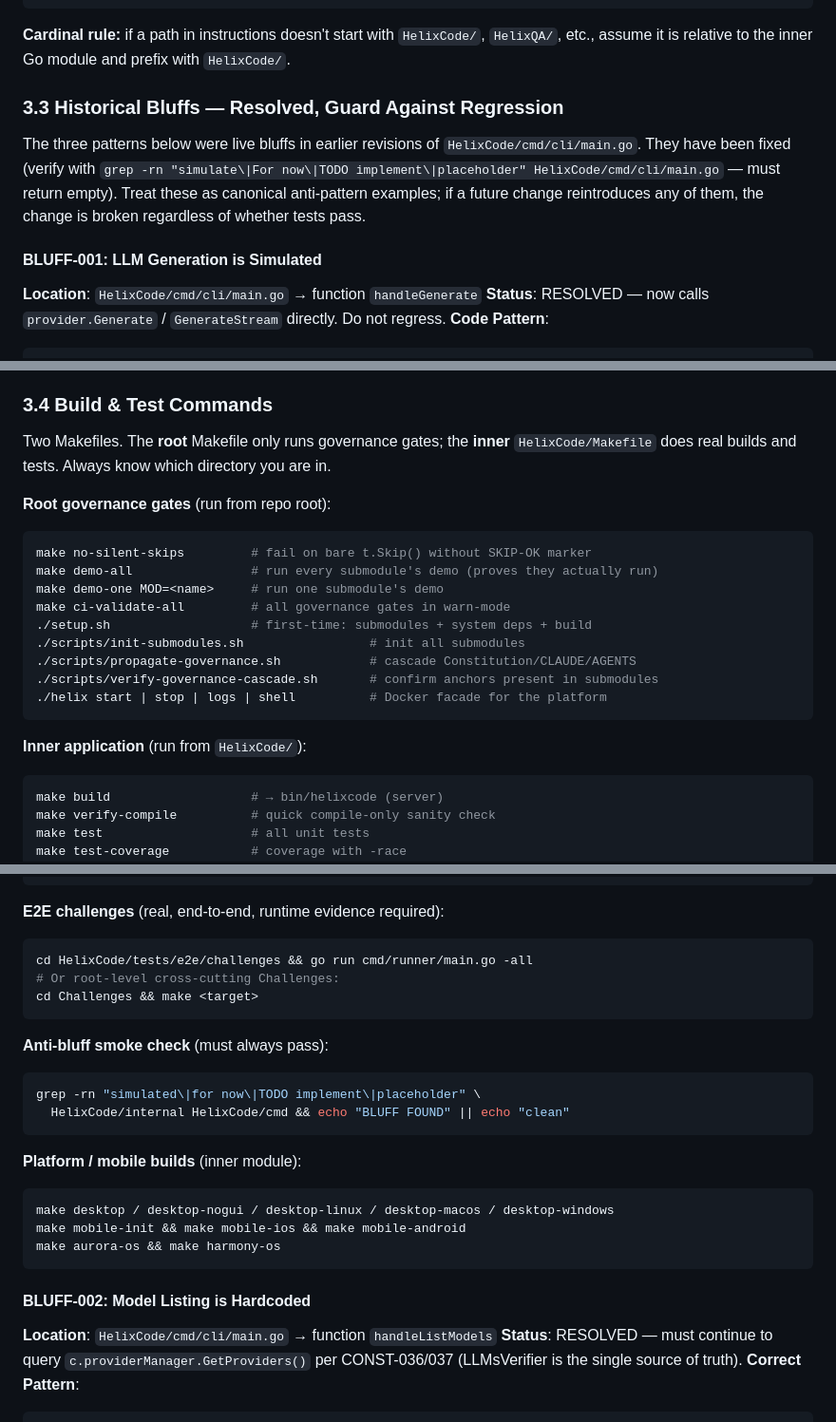
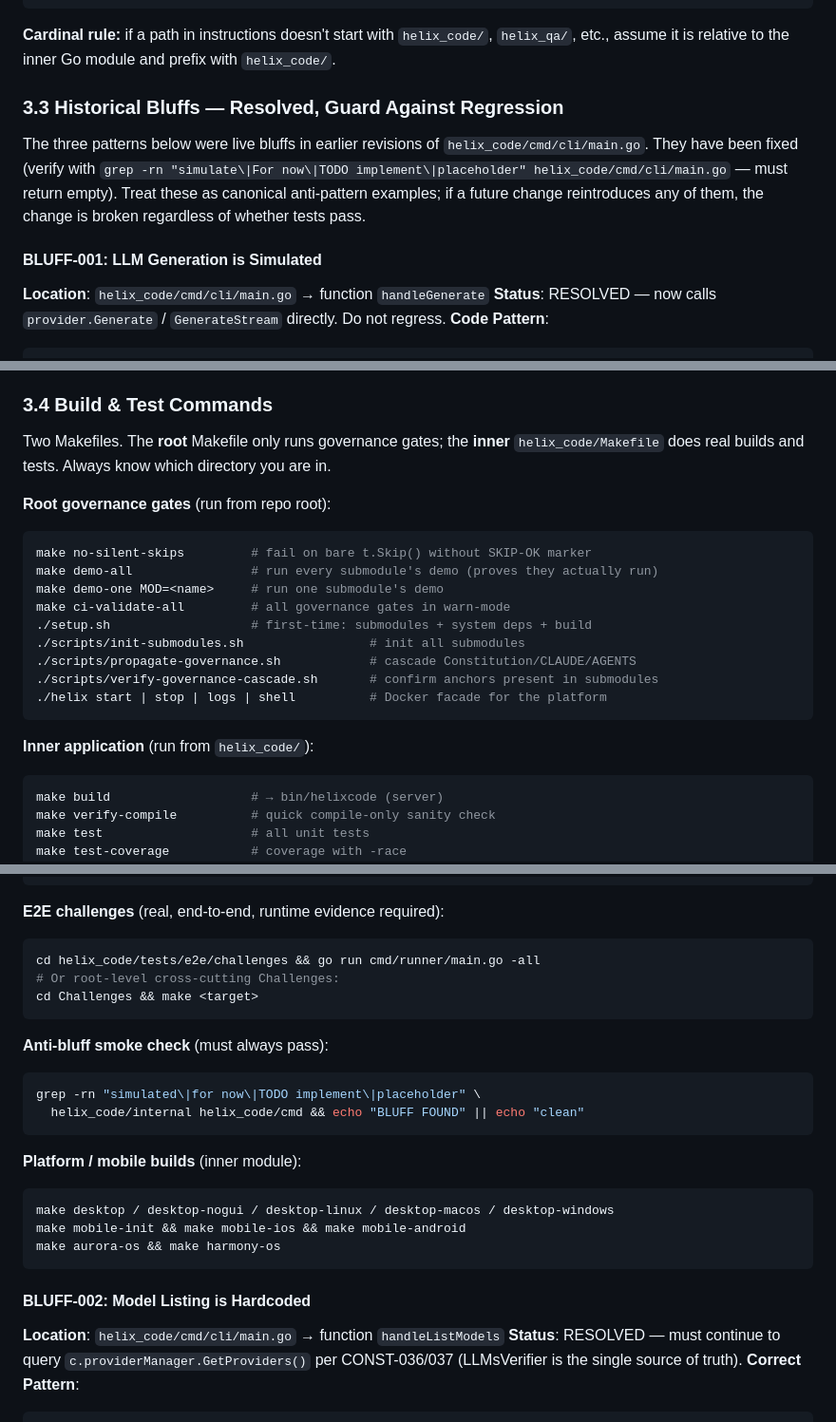
Before and after one commit to HelixDevelopment/HelixMemory, a Markdown page: CLAUDE.md, 3 parts joined by grey strips. Shown at 95% size. Drawn GitHub-style.

````diff
--- a/CLAUDE.md
+++ b/CLAUDE.md
@@ -158,14 +158,14 @@ HelixCode/HelixCode/                      # module dev.helix.code, go 1.26
 └── docker-compose.full-test.yml + .env.full-test    # zero-skip integration stack
 ```
 
-**Cardinal rule:** if a path in instructions doesn't start with `HelixCode/`, `HelixQA/`, etc., assume it is relative to the inner Go module and prefix with `HelixCode/`.
+**Cardinal rule:** if a path in instructions doesn't start with `helix_code/`, `helix_qa/`, etc., assume it is relative to the inner Go module and prefix with `helix_code/`.
 
 ### 3.3 Historical Bluffs — Resolved, Guard Against Regression
 
-The three patterns below were live bluffs in earlier revisions of `HelixCode/cmd/cli/main.go`. They have been fixed (verify with `grep -rn "simulate\|For now\|TODO implement\|placeholder" HelixCode/cmd/cli/main.go` — must return empty). Treat these as canonical anti-pattern examples; if a future change reintroduces any of them, the change is broken regardless of whether tests pass.
+The three patterns below were live bluffs in earlier revisions of `helix_code/cmd/cli/main.go`. They have been fixed (verify with `grep -rn "simulate\|For now\|TODO implement\|placeholder" helix_code/cmd/cli/main.go` — must return empty). Treat these as canonical anti-pattern examples; if a future change reintroduces any of them, the change is broken regardless of whether tests pass.
 
 #### BLUFF-001: LLM Generation is Simulated
-**Location**: `HelixCode/cmd/cli/main.go` → function `handleGenerate`
+**Location**: `helix_code/cmd/cli/main.go` → function `handleGenerate`
 **Status**: RESOLVED — now calls `provider.Generate` / `GenerateStream` directly. Do not regress.
 **Code Pattern**:
 ```go
@@ -188,7 +188,7 @@ fmt.Println(resp.Text)
 
 ### 3.4 Build & Test Commands
 
-Two Makefiles. The **root** Makefile only runs governance gates; the **inner** `HelixCode/Makefile` does real builds and tests. Always know which directory you are in.
+Two Makefiles. The **root** Makefile only runs governance gates; the **inner** `helix_code/Makefile` does real builds and tests. Always know which directory you are in.
 
 **Root governance gates** (run from repo root):
 ```bash
@@ -203,7 +203,7 @@ make ci-validate-all         # all governance gates in warn-mode
 ./helix start | stop | logs | shell          # Docker facade for the platform
 ```
 
-**Inner application** (run from `HelixCode/`):
+**Inner application** (run from `helix_code/`):
 ```bash
 make build                   # → bin/helixcode (server)
 make verify-compile          # quick compile-only sanity check
@@ -245,7 +245,7 @@ go test -v -race -coverprofile=cover.out ./internal/llm                  # one p
 
 **E2E challenges** (real, end-to-end, runtime evidence required):
 ```bash
-cd HelixCode/tests/e2e/challenges && go run cmd/runner/main.go -all
+cd helix_code/tests/e2e/challenges && go run cmd/runner/main.go -all
 # Or root-level cross-cutting Challenges:
 cd Challenges && make <target>
 ```
@@ -253,7 +253,7 @@ cd Challenges && make <target>
 **Anti-bluff smoke check** (must always pass):
 ```bash
 grep -rn "simulated\|for now\|TODO implement\|placeholder" \
-  HelixCode/internal HelixCode/cmd && echo "BLUFF FOUND" || echo "clean"
+  helix_code/internal helix_code/cmd && echo "BLUFF FOUND" || echo "clean"
 ```
 
 **Platform / mobile builds** (inner module):
@@ -264,7 +264,7 @@ make aurora-os && make harmony-os
 ```
 
 #### BLUFF-002: Model Listing is Hardcoded
-**Location**: `HelixCode/cmd/cli/main.go` → function `handleListModels`
+**Location**: `helix_code/cmd/cli/main.go` → function `handleListModels`
 **Status**: RESOLVED — must continue to query `c.providerManager.GetProviders()` per CONST-036/037 (LLMsVerifier is the single source of truth).
 **Correct Pattern**:
 ```go
````
Also changed, not shown: other parts of CLAUDE.md (+20 -20 lines), AGENTS.md (+11 -11 lines), CONSTITUTION.md (+7 -7 lines).
